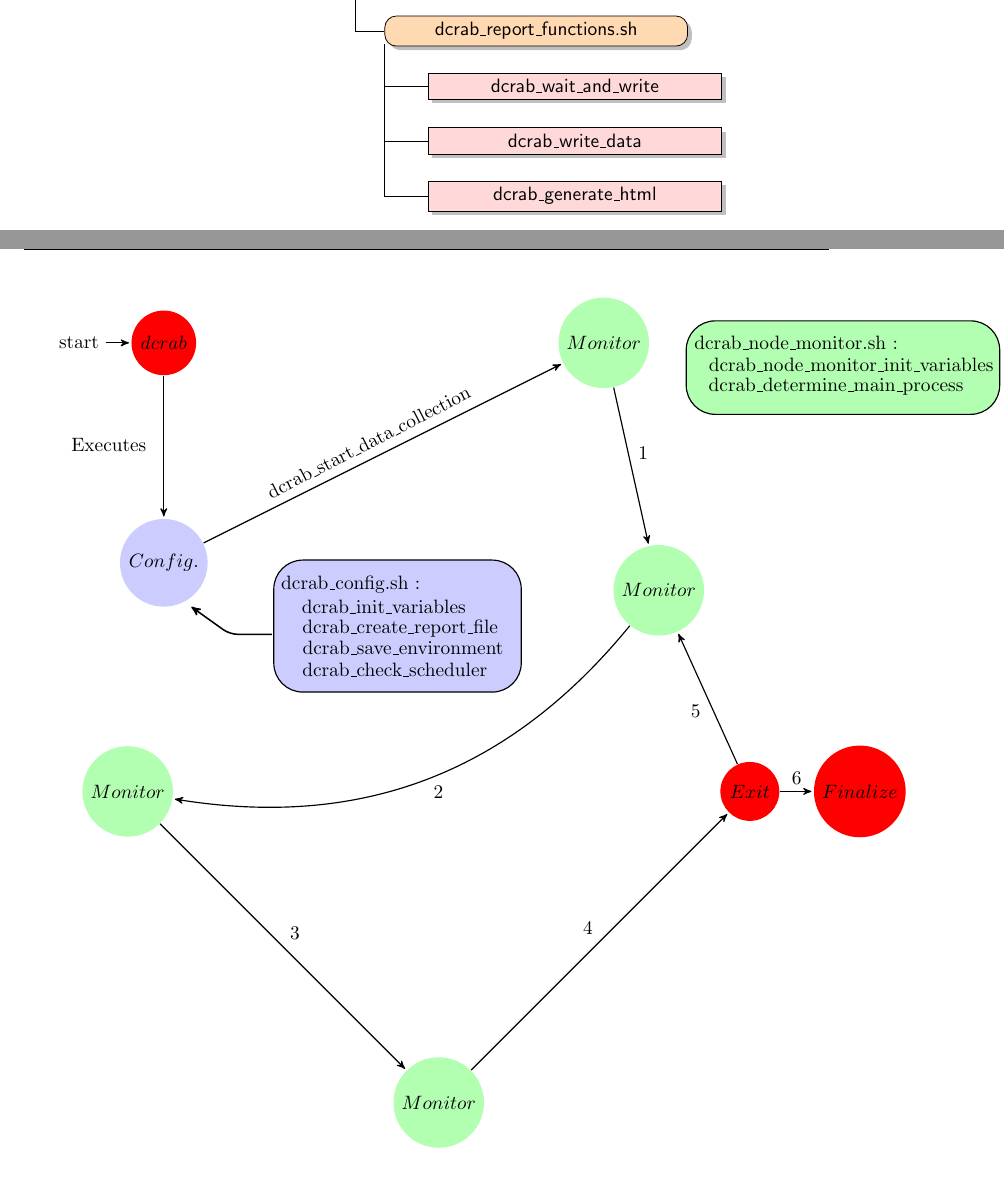
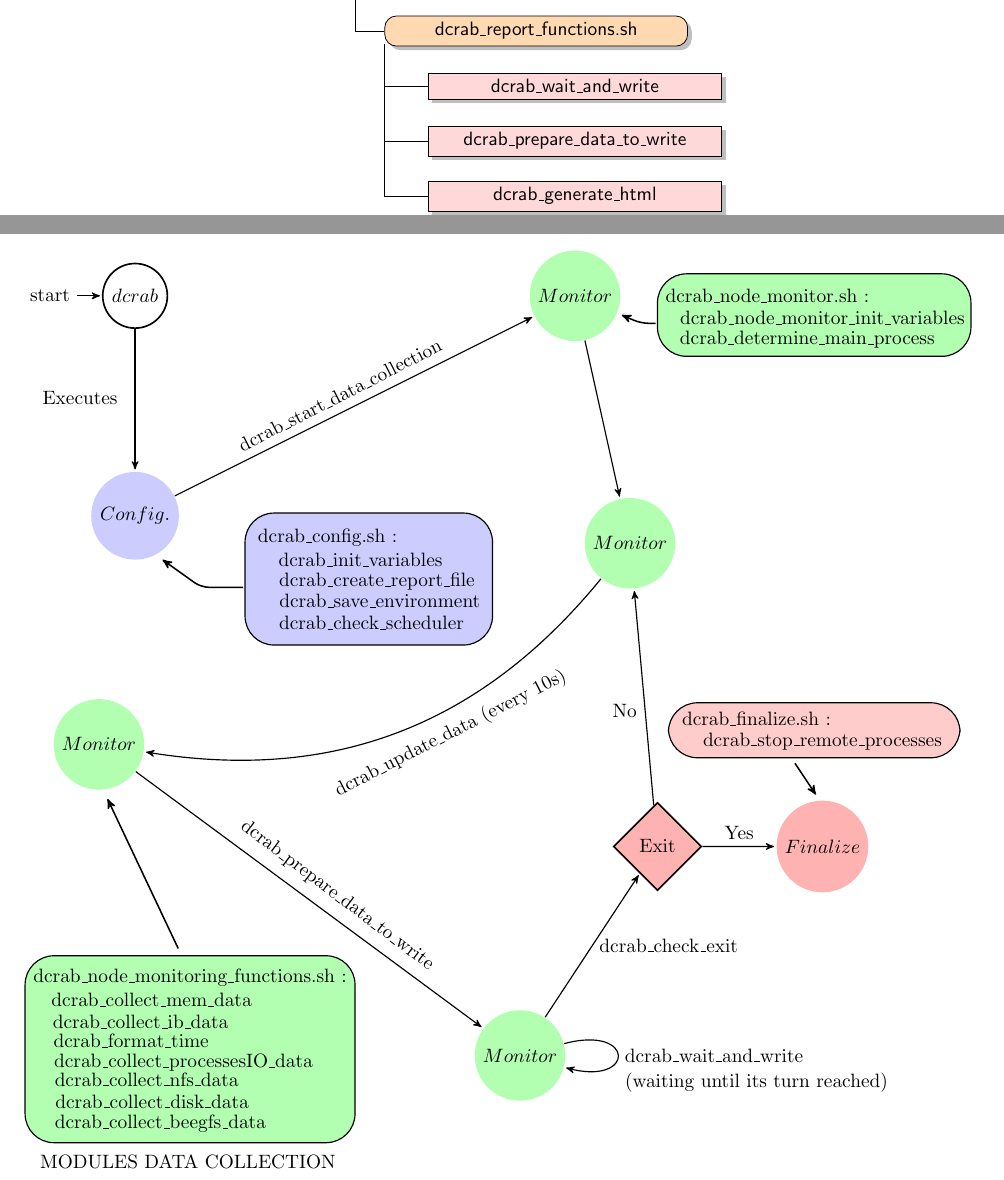
Before and after one commit to danifranco/DCRAB, a LaTeX document (docs/DCRAB_Doc.tex): two parts of pages 9 and 10 of 11, joined at a grey line, cut so that both start at the same text. Compiled offline with pdfLaTeX.

Commit message:
Doc. save

```diff
--- a/docs/DCRAB_Doc.tex
+++ b/docs/DCRAB_Doc.tex
@@ -237,7 +237,7 @@ This are the scripts that compose DCRAB without the internal report operation sc
 
 \node [level 3, below of = c214, xshift=-20pt, yshift=-35pt, rounded corners=6pt, fill=orange!30, text width=15em] (c22) {dcrab\_report\_functions.sh};
 \node [level 4, below of = c22, xshift=20pt] (c221) {dcrab\_wait\_and\_write};
-\node [level 4, below of = c221] (c222) {dcrab\_write\_data};
+\node [level 4, below of = c221] (c222) {dcrab\_prepare\_data\_to\_write};
 \node [level 4, below of = c222] (c223) {dcrab\_generate\_html};
 
 \node [level 3, below of = c3, xshift=15pt] (c31) {dcrab\_check\_exit};
@@ -255,43 +255,66 @@ This are the scripts that compose DCRAB without the internal report operation sc
 	\draw[-] (c3.185) |- (c3\value.west);
 \end{tikzpicture}
 
+\begin{figure}
 \begin{tikzpicture}[->,>=stealth',shorten >=1pt,auto,node distance=8cm,
                     semithick]
-  \tikzstyle{every state}=[fill=red,draw=none,text=black]
+  \tikzstyle{every state}=[draw=none,text=black]
 
-  \node[initial,state] (A)              {$dcrab$};
+  \node[initial,state,draw,line width = 0.3mm] (A)              {$dcrab$};
 	\node[state, node distance=4cm, fill=blue!20] 				 (B) [below of=A] {$Config.$};
   \node[state, fill=green!30]         (C) [right of=A] {$Monitor$};
 	\node[state, node distance=2cm, xshift=1cm, yshift=-2.5cm, fill=green!30]         (D) [below of=C] {$Monitor$};
 	\node[state, xshift=-4cm, yshift=2cm, fill=green!30]         (E) [below left of=D] {$Monitor$};
-	\node[state, fill=green!30]         (F) [below right of=E] {$Monitor$};
-	\node[state]         (G) [above right of=F] {$Exit$};
-	\node[state,  node distance=2cm]         (H) [right of=G] {$Finalize$};
+	\node[state, fill=green!30, xshift=2cm]         (F) [below right of=E] {$Monitor$};
+	\node[state, draw, rectangle, minimum size=3.2em, line width = 0.3mm, xshift=-5.5cm, yshift=3.8cm, fill=red!30,  cm={cos(45) ,-sin(45) ,sin(45) ,cos(45) ,(0 cm,0 cm)}]         (G) [above right of=F] {};
+	\node[state, node distance=3cm,  fill=red!30]         (H) [right of=G] {$Finalize$};
 
   \path (A) edge              node {} (B)
         (B) edge 							node {} (C)
-				(C) edge 							node {1} (D)
-				(D) edge [bend left]	node {2} (E)
-				(E) edge 							node {3} (F)
-				(F) edge 							node {4} (G)
-				(G) edge 							node {5} (D)
-				(G) edge 							node {6} (H);
-
+				(C) edge 							node {} (D)
+				(D) edge [bend left]	node {} (E)
+				(E) edge 							node {} (F)
+				(F) edge 						  node [right] {dcrab\_check\_exit} (G)
+						edge [loop right] node {dcrab\_wait\_and\_write} (F)
+				(G) edge 							node {No} (D)
+				(G) edge 							node {Yes} (H);
 \node[yshift=-1.85cm, xshift=-1cm] (t1) {Executes};
 
 \filldraw[rounded corners=15pt, fill=blue!20, draw=black, node distance=0.4cm, yshift=-6.35cm, xshift=2cm] (0,0) rectangle (4.5,2.4);
-\node[yshift=-4.4cm, xshift=3.4cm] (t2)   {dcrab\_config.sh :};
+\node[yshift=-4.4cm, xshift=3.5cm] (t2)   {dcrab\_config.sh :};
 \node[node distance=0.4cm, xshift=0.6cm] (t3) [below of=t2] {dcrab\_init\_variables};
 \node[node distance=0.4cm, xshift=0.3cm] (t4) [below of=t3]  {dcrab\_create\_report\_file};
 \node[node distance=0.4cm, xshift=0.05cm, yshift=0.05cm] (t5) [below of=t4]  {dcrab\_save\_environment};
 \node[node distance=0.4cm, xshift=-0.15cm] (t6) [below of=t5]  {dcrab\_check\_scheduler};
 \draw [<-, rounded corners, thick, black, yshift=-5.3cm, xshift=1cm] (-0.5,0.5) -- (0.2,0) -- (1,0);
 
-\node[cm={cos(27) ,sin(27) ,-sin(27) ,cos(27) ,(0 cm,0 cm)}, yshift=-3.3cm, xshift=2.5cm] (t8) {dcrab\_start\_data\_collection};
-
-\filldraw[rounded corners=15pt, fill=green!30, draw=black, node distance=0.4cm, yshift=-1.3cm, xshift=9.5cm] (0,0) rectangle (5.7,1.7);
+\filldraw[rounded corners=15pt, fill=green!30, draw=black, node distance=0.4cm, yshift=-1.1cm, xshift=9.5cm] (0,0) rectangle (5.7,1.5);
 \node[yshift=0cm, xshift=11.5cm] (t9)   {dcrab\_node\_monitor.sh :};
 \node[node distance=0.4cm, xshift=1cm] (t10) [below of=t9] {dcrab\_node\_monitor\_init\_variables};
 \node[node distance=0.4cm, xshift=-0.275cm] (t11) [below of=t10]  {dcrab\_determine\_main\_process};
+\draw [<-, rounded corners, thick, black, yshift=-0.5cm, xshift=9cm] (-0.15,0.15) -- (0.2,0) -- (0.5,0);
 
+\filldraw[rounded corners=15pt, fill=green!30, draw=black, yshift=-15.4cm, xshift=-2.0cm] (0,0) rectangle (6,3.4);
+\node[yshift=-12.4cm, xshift=1cm] (t12)   {dcrab\_node\_monitoring\_functions.sh :};
+\node[node distance=0.4cm, xshift=-0.7cm] (t13) [below of=t12] {dcrab\_collect\_mem\_data};
+\node[node distance=0.4cm, xshift=-0.2cm] (t14) [below of=t13]  {dcrab\_collect\_ib\_data};
+\node[node distance=0.4cm, xshift=-0.17cm, yshift=0.05cm] (t15) [below of=t14]  {dcrab\_format\_time};
+\node[node distance=0.4cm, xshift=0.95cm] (t16) [below of=t15]  {dcrab\_collect\_processesIO\_data};
+\node[node distance=0.4cm, xshift=-0.67cm, yshift=0.1cm] (t17) [below of=t16]  {dcrab\_collect\_nfs\_data};
+\node[node distance=0.4cm, xshift=0.1cm] (t18) [below of=t17]  {dcrab\_collect\_disk\_data};
+\node[node distance=0.4cm, xshift=0.15cm] (t19) [below of=t18]  {dcrab\_collect\_beegfs\_data};
+\draw [<-, rounded corners, thick, black, yshift=-11.9cm, xshift=0.8cm] (-1.3,2.75) -- (0,0);
+\node[node distance=0.4cm, yshift=-0.3cm,  xshift=0.5cm] (t20) [below of=t19]  {MODULES DATA COLLECTION};
+
+\filldraw[rounded corners=15pt, fill=red!20, draw=black, yshift=-8.4cm, xshift=9.7cm] (0,0) rectangle (5.3,1);
+\node[yshift=-7.7cm, xshift=11.3cm] (t21)   {dcrab\_finalize.sh :};
+\node[node distance=0.4cm, xshift=1.2cm] (t22) [below of=t21] {dcrab\_stop\_remote\_processes};
+\draw [->, rounded corners, thick, black, yshift=-8.5cm, xshift=12cm]  (0,0) -- (0.4, -0.6);
+
+\node[cm={cos(27) ,sin(27) ,-sin(27) ,cos(27) ,(0 cm,0 cm)}, yshift=-3.3cm, xshift=2.5cm] (t80) {dcrab\_start\_data\_collection};
+\node[cm={cos(27) ,sin(27) ,-sin(27) ,cos(27) ,(0 cm,0 cm)}, yshift=-9.7cm, xshift=1.5cm] (t81) {dcrab\_update\_data (every 10s)};
+\node[cm={cos(37) ,-sin(37) ,sin(37) ,cos(37) ,(0 cm,0 cm)}, yshift=-6.5cm, xshift=9.5cm] (t82) {dcrab\_prepare\_data\_to\_write};
+\node[yshift=-10cm, xshift=9.5cm] (t83) {Exit};
+\node[yshift=-14.3cm, xshift=11.3cm] (t84) {(waiting until its turn reached)};
 \end{tikzpicture}
+\caption{DCRAB's scheme}
```
Also changed, not shown: docs/DCRAB_Doc.pdf, docs/DCRAB_Doc.tex (4 more changed lines), 7 other files.
